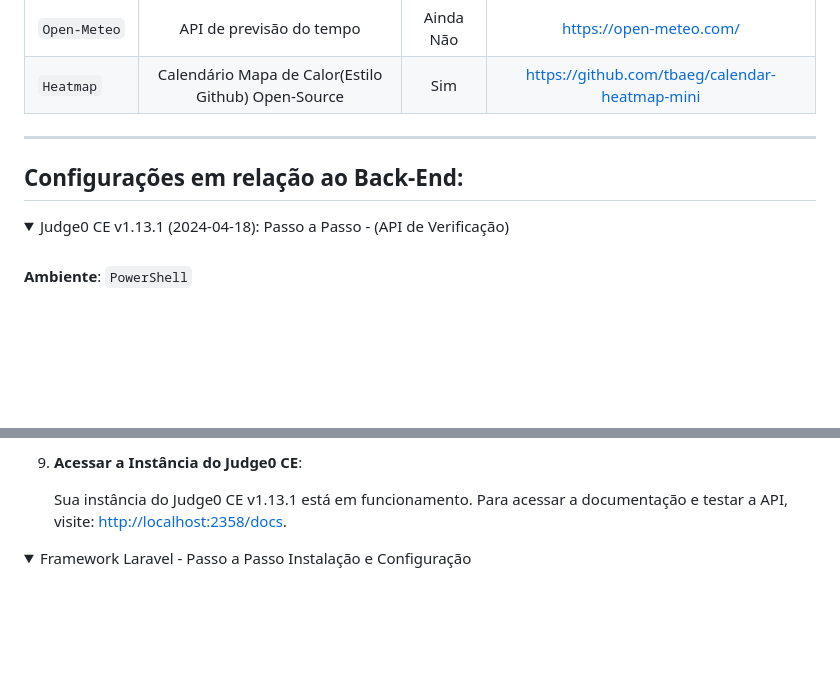
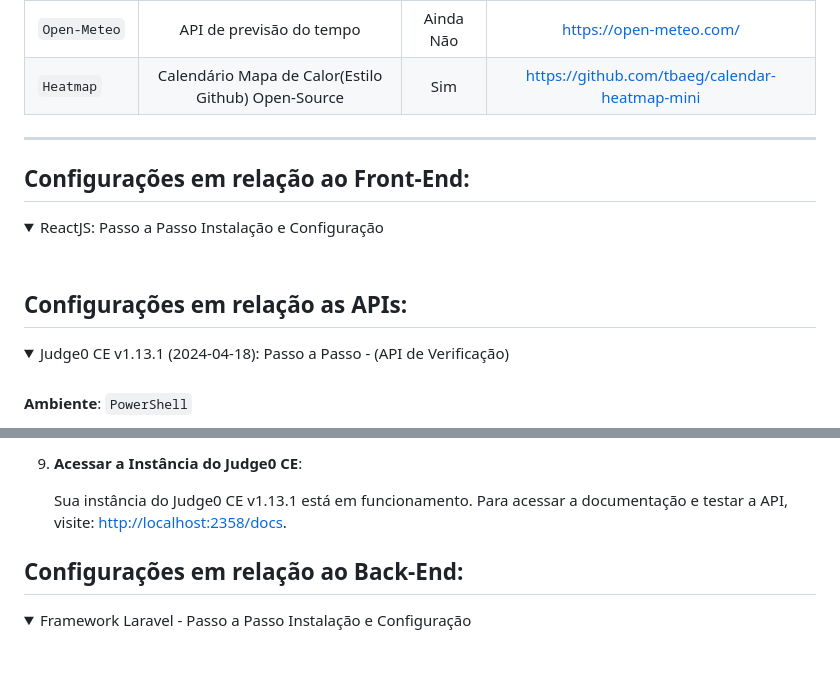
Before and after one commit to IsacBM/Overflows, a Markdown page: README.md, 2 parts joined by grey strips. Rendered like a GitHub page; folded sections open; blank space fills up the shorter version.

Commit message:
Atualizações na sessão de configurações
Signed-off-by: Isac B. Matos <91500212+IsacBM@users.noreply.github.com>

```diff
--- a/README.md
+++ b/README.md
@@ -33,8 +33,14 @@ O Projeto **`CaisCode`** foi idealizado para a maratona de programação realiza
 
 ---
 
+## Configurações em relação ao Front-End:
 
-## Configurações em relação ao Back-End:
+<details>
+ <summary>ReactJS: Passo a Passo Instalação e Configuração </summary>
+ <br>
+</details>
+
+## Configurações em relação as APIs:
 
 <details>
  <summary>Judge0 CE v1.13.1 (2024-04-18): Passo a Passo - (API de Verificação)</summary>
@@ -101,6 +107,8 @@ O Projeto **`CaisCode`** foi idealizado para a maratona de programação realiza
 
 </p>
 </details>
+
+## Configurações em relação ao Back-End:
 
 <details>
  <summary>Framework Laravel - Passo a Passo Instalação e Configuração</summary>
```
